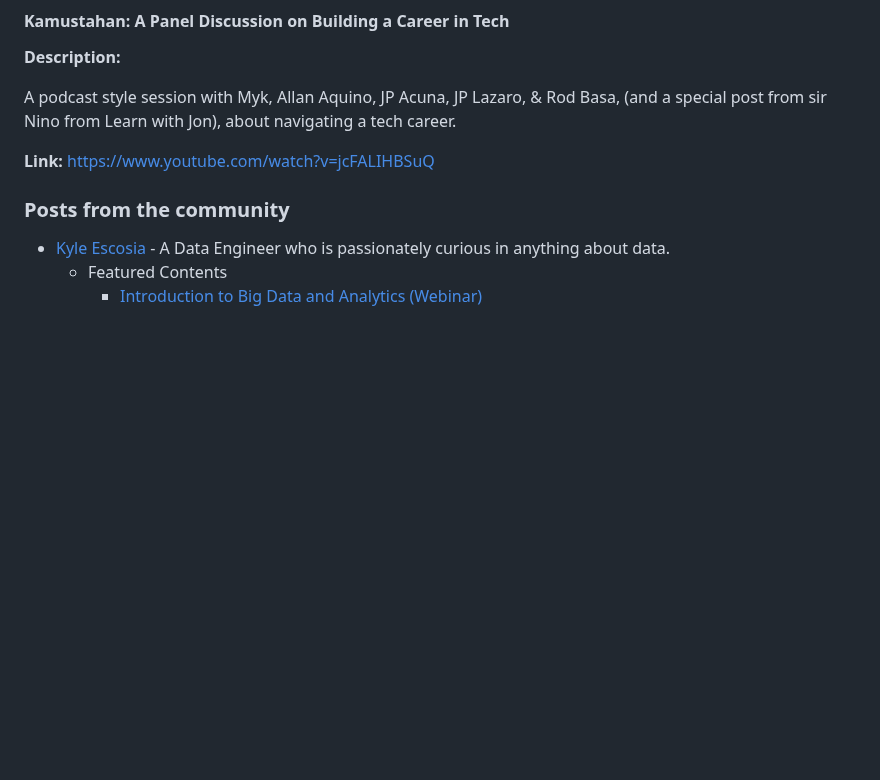
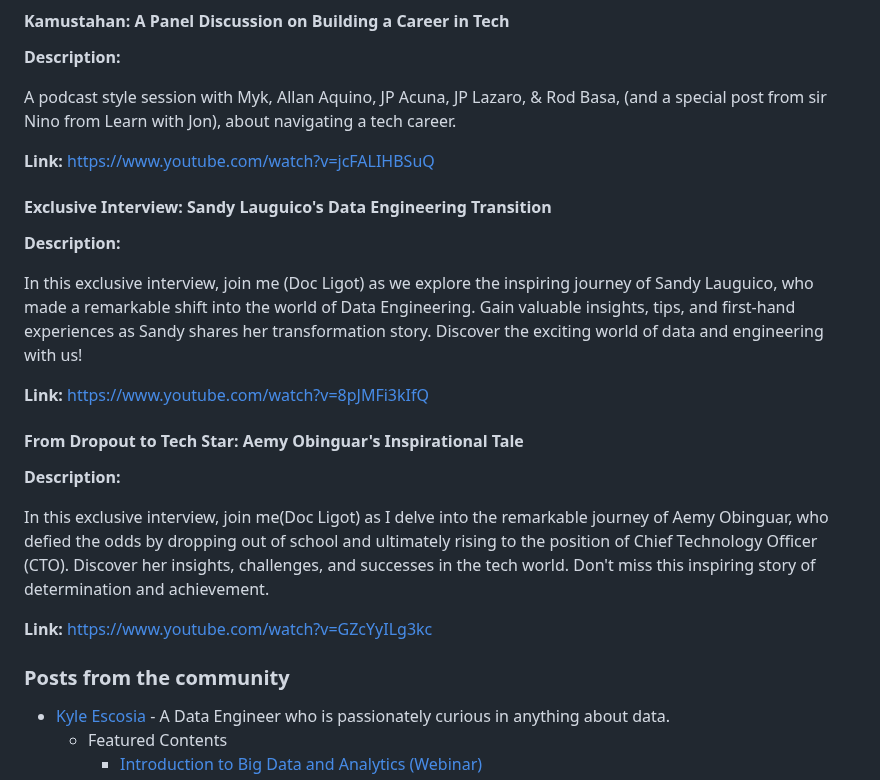
Before and after one commit to ogbinar/DataEngineeringPilipinas, a Markdown page: README.md, the part around the change. Drawn GitHub-style; blank space fills up the shorter version.

```diff
--- a/README.md
+++ b/README.md
@@ -254,6 +254,22 @@ A podcast style session with Myk, Allan Aquino, JP Acuna, JP Lazaro, & Rod Basa,
 
 **Link:** [https://www.youtube.com/watch?v=jcFALIHBSuQ](https://www.youtube.com/watch?v=jcFALIHBSuQ)
 
+#### Exclusive Interview: Sandy Lauguico's Data Engineering Transition
+
+**Description:**
+
+In this exclusive interview, join me (Doc Ligot) as we explore the inspiring journey of Sandy Lauguico, who made a remarkable shift into the world of Data Engineering. Gain valuable insights, tips, and first-hand experiences as Sandy shares her transformation story. Discover the exciting world of data and engineering with us!
+
+**Link:** [https://www.youtube.com/watch?v=8pJMFi3kIfQ](https://www.youtube.com/watch?v=8pJMFi3kIfQ)
+
+#### From Dropout to Tech Star: Aemy Obinguar's Inspirational Tale
+
+**Description:**
+
+In this exclusive interview, join me(Doc Ligot) as I delve into the remarkable journey of Aemy Obinguar, who defied the odds by dropping out of school and ultimately rising to the position of Chief Technology Officer (CTO). Discover her insights, challenges, and successes in the tech world. Don't miss this inspiring story of determination and achievement.
+
+**Link:** [https://www.youtube.com/watch?v=GZcYyILg3kc](https://www.youtube.com/watch?v=GZcYyILg3kc)
+
 
 ### Posts from the community
 
```
